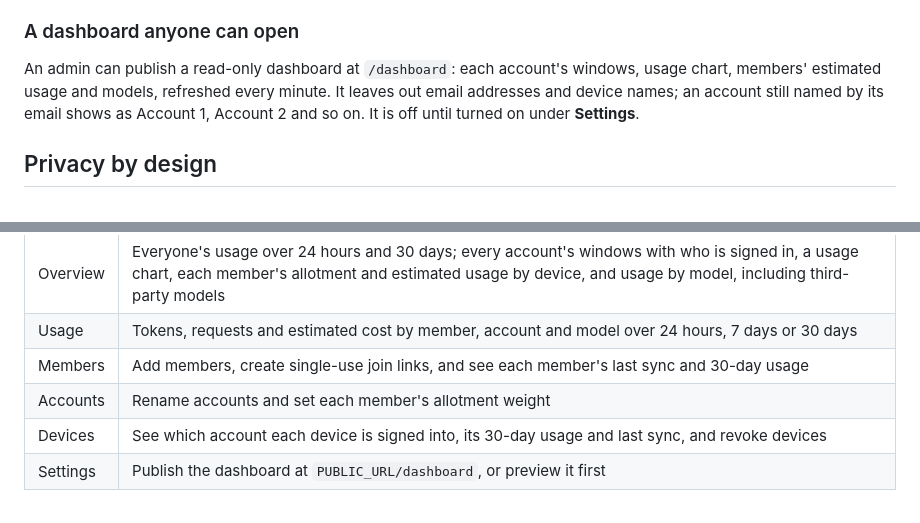
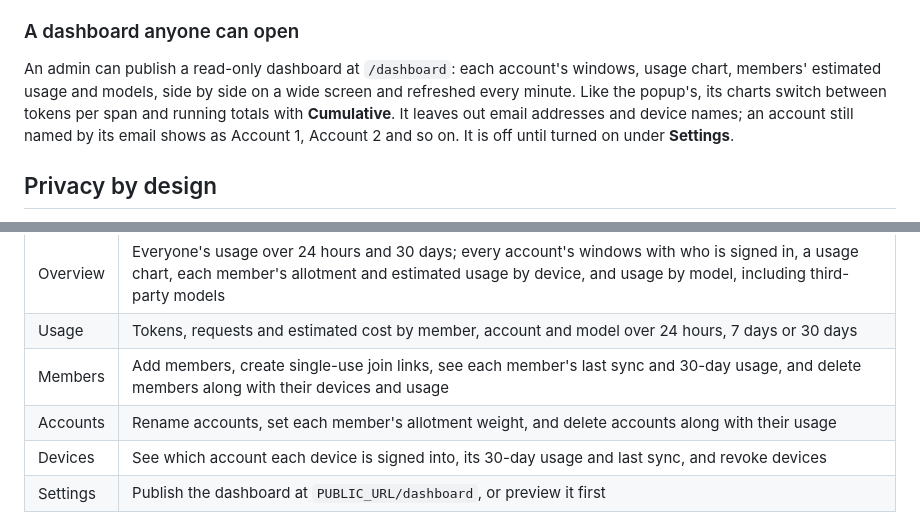
Before and after one commit to KoukeNeko/ShareCodex, a Markdown page: README.md, 2 parts joined by grey strips. Rendered like a GitHub page.

Commit message:
docs: describe deleting accounts and the dashboard chart toggle

```diff
--- a/README.md
+++ b/README.md
@@ -132,7 +132,8 @@ model.
 ### A dashboard anyone can open
 
 An admin can publish a read-only dashboard at `/dashboard`: each account's windows, usage chart,
-members' estimated usage and models, refreshed every minute. It leaves out email addresses and
+members' estimated usage and models, side by side on a wide screen and refreshed every minute. Like
+the popup's, its charts switch between tokens per span and running totals with **Cumulative**. It leaves out email addresses and
 device names; an account still named by its email shows as Account 1, Account 2 and so on. It is off
 until turned on under **Settings**.
 
@@ -195,8 +196,8 @@ Then open `PUBLIC_URL/admin/` and sign in with `ADMIN_PASSWORD`:
 |---|---|
 | Overview | Everyone's usage over 24 hours and 30 days; every account's windows with who is signed in, a usage chart, each member's allotment and estimated usage by device, and usage by model, including third-party models |
 | Usage | Tokens, requests and estimated cost by member, account and model over 24 hours, 7 days or 30 days |
-| Members | Add members, create single-use join links, and see each member's last sync and 30-day usage |
-| Accounts | Rename accounts and set each member's allotment weight |
+| Members | Add members, create single-use join links, see each member's last sync and 30-day usage, and delete members along with their devices and usage |
+| Accounts | Rename accounts, set each member's allotment weight, and delete accounts along with their usage |
 | Devices | See which account each device is signed into, its 30-day usage and last sync, and revoke devices |
 | Settings | Publish the dashboard at `PUBLIC_URL/dashboard`, or preview it first |
 
```
Also changed, not shown: README.zh-TW.md (+4 -3 lines).
